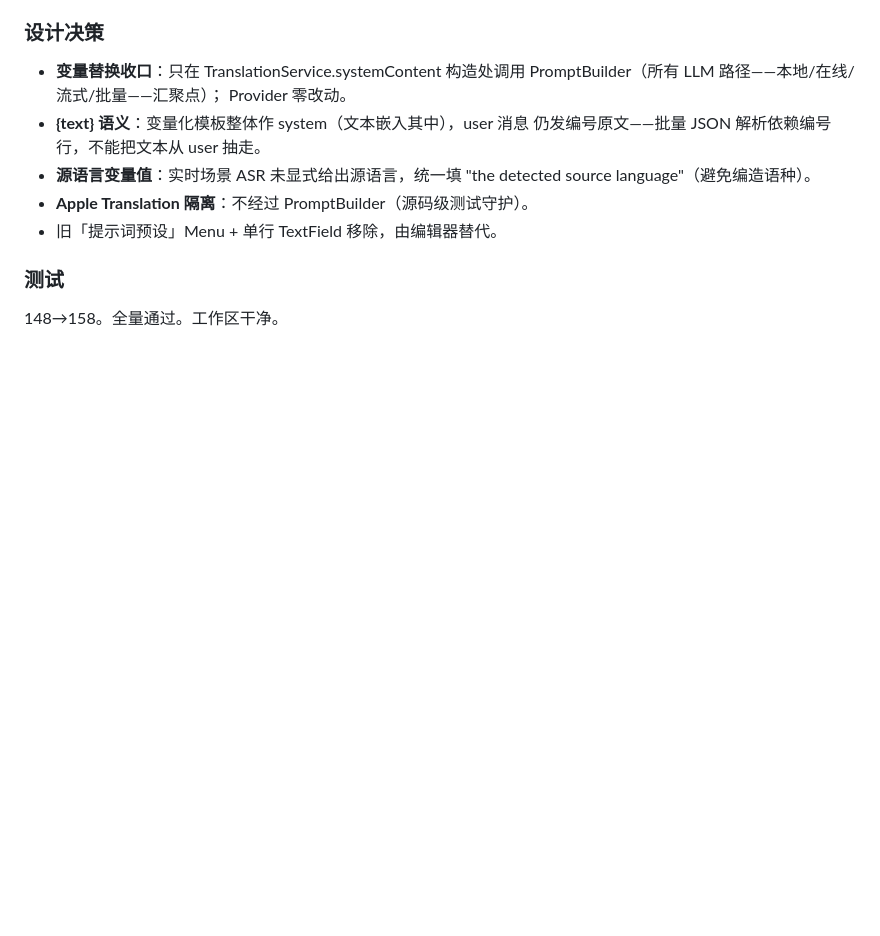
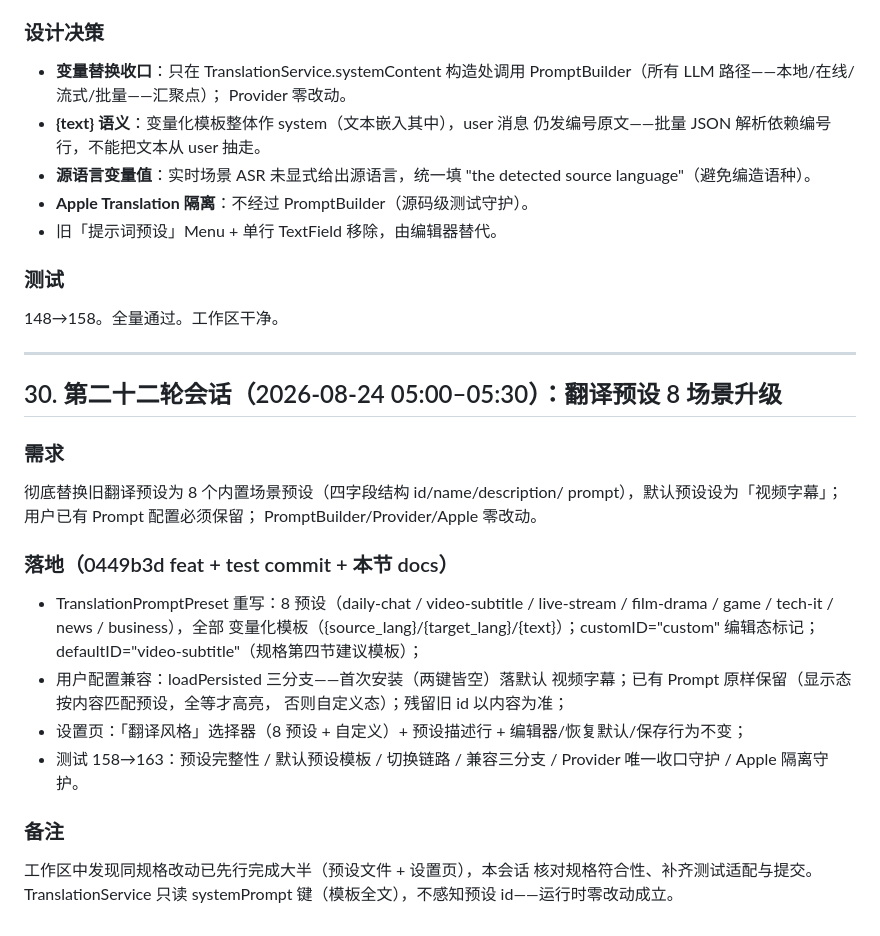
Before and after one commit to celiankk/whisperASR, a Markdown page: HANDOFFtmd/HANDOFF.md, the part around the change. Rendered like a GitHub page; blank space fills up the shorter version.

Commit message:
docs: update translation prompt handoff

```diff
--- a/HANDOFFtmd/HANDOFF.md
+++ b/HANDOFFtmd/HANDOFF.md
@@ -2367,3 +2367,33 @@ sherpa-onnx C API 未暴露；实际可用为 Silero/Ten-VAD 两族。
 ### 测试
 
 148→158。全量通过。工作区干净。
+
+---
+
+## 30. 第二十二轮会话（2026-08-24 05:00–05:30）：翻译预设 8 场景升级
+
+### 需求
+
+彻底替换旧翻译预设为 8 个内置场景预设（四字段结构 id/name/description/
+prompt），默认预设设为「视频字幕」；用户已有 Prompt 配置必须保留；
+PromptBuilder/Provider/Apple 零改动。
+
+### 落地（0449b3d feat + test commit + 本节 docs）
+
+- TranslationPromptPreset 重写：8 预设（daily-chat / video-subtitle /
+  live-stream / film-drama / game / tech-it / news / business），全部
+  变量化模板（{source_lang}/{target_lang}/{text}）；customID="custom"
+  编辑态标记；defaultID="video-subtitle"（规格第四节建议模板）；
+- 用户配置兼容：loadPersisted 三分支——首次安装（两键皆空）落默认
+  视频字幕；已有 Prompt 原样保留（显示态按内容匹配预设，全等才高亮，
+  否则自定义态）；残留旧 id 以内容为准；
+- 设置页：「翻译风格」选择器（8 预设 + 自定义）+ 预设描述行 +
+  编辑器/恢复默认/保存行为不变；
+- 测试 158→163：预设完整性 / 默认预设模板 / 切换链路 / 兼容三分支 /
+  Provider 唯一收口守护 / Apple 隔离守护。
+
+### 备注
+
+工作区中发现同规格改动已先行完成大半（预设文件 + 设置页），本会话
+核对规格符合性、补齐测试适配与提交。TranslationService 只读 systemPrompt
+键（模板全文），不感知预设 id——运行时零改动成立。
```
